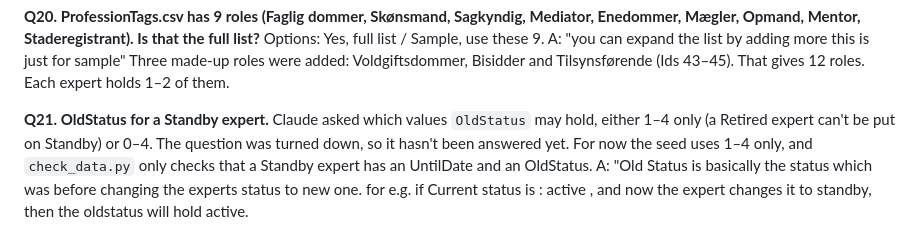
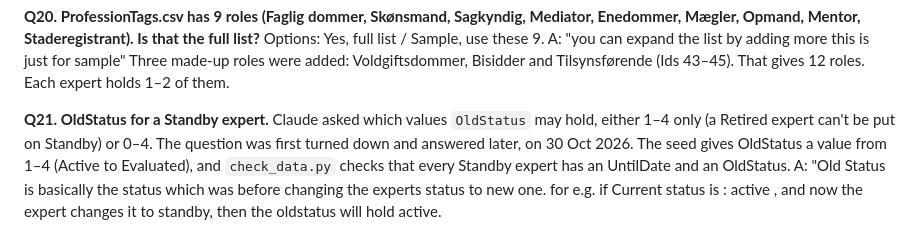
Before and after one commit to leesha-nagvekar/expert-selfservice, a Markdown page: docs/data-dictionary.md, the part around the change. Rendered like a GitHub page.

Commit message:
Mark Q21 (OldStatus) as answered in the data dictionary
Co-Authored-By: Claude Opus 5.5 <noreply@anthropic.com>

```diff
--- a/docs/data-dictionary.md
+++ b/docs/data-dictionary.md
@@ -305,5 +305,5 @@ Options: Yes, full list / Sample, use these 9.
 A: "you can expand the list by adding more this is just for sample"
 Three made-up roles were added: Voldgiftsdommer, Bisidder and Tilsynsførende (Ids 43–45). That gives 12 roles. Each expert holds 1–2 of them.
 
-**Q21. OldStatus for a Standby expert.** Claude asked which values `OldStatus` may hold, either 1–4 only (a Retired expert can't be put on Standby) or 0–4. The question was turned down, so it hasn't been answered yet. For now the seed uses 1–4 only, and `check_data.py` only checks that a Standby expert has an UntilDate and an OldStatus.
+**Q21. OldStatus for a Standby expert.** Claude asked which values `OldStatus` may hold, either 1–4 only (a Retired expert can't be put on Standby) or 0–4. The question was first turned down and answered later, on 30 Oct 2026. The seed gives OldStatus a value from 1–4 (Active to Evaluated), and `check_data.py` checks that every Standby expert has an UntilDate and an OldStatus.
 A: "Old Status is basically the status which was before changing the experts status to new one. for e.g. if Current status is : active , and now the expert changes it to standby, then the oldstatus will hold active.
```
